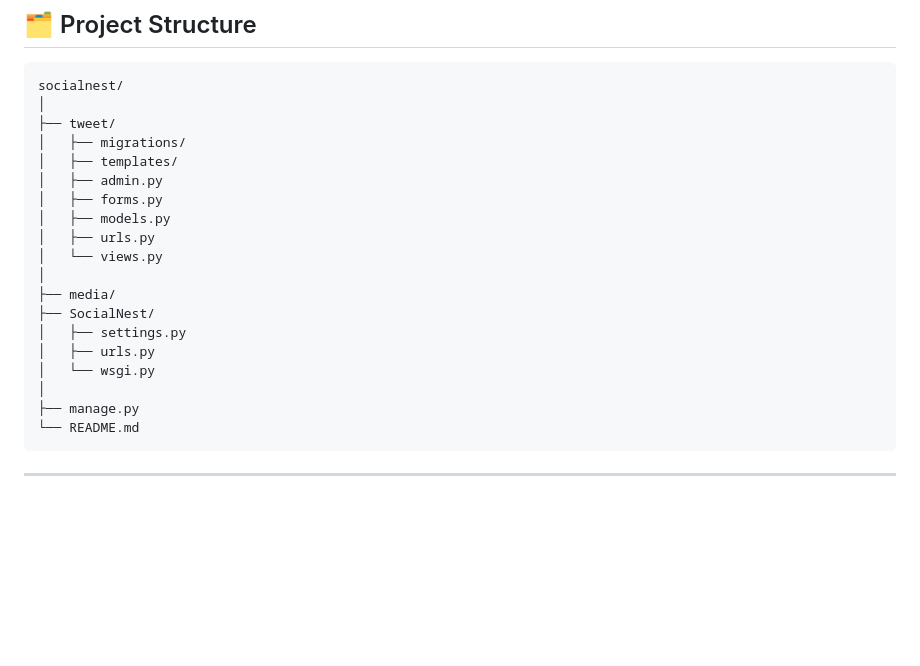
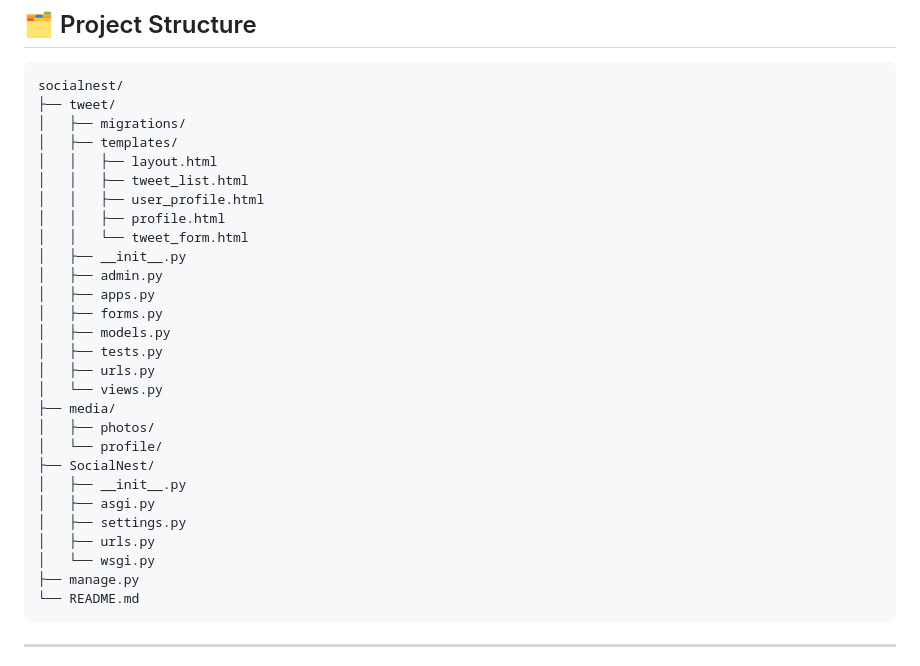
Before and after one commit to SahilP2321/socialnest, a Markdown page: README.md, the part around one of its changes. Rendered like a GitHub page; blank space fills up the shorter version.

````diff
--- a/README.md
+++ b/README.md
@@ -189,22 +192,31 @@ http://127.0.0.1:8000
 
 ```
 socialnest/
-│
 ├── tweet/
 │   ├── migrations/
 │   ├── templates/
+│   │   ├── layout.html
+│   │   ├── tweet_list.html
+│   │   ├── user_profile.html
+│   │   ├── profile.html
+│   │   └── tweet_form.html
+│   ├── __init__.py
 │   ├── admin.py
+│   ├── apps.py
 │   ├── forms.py
 │   ├── models.py
+│   ├── tests.py
 │   ├── urls.py
 │   └── views.py
-│
 ├── media/
+│   ├── photos/
+│   └── profile/
 ├── SocialNest/
+│   ├── __init__.py
+│   ├── asgi.py
 │   ├── settings.py
 │   ├── urls.py
 │   └── wsgi.py
-│
 ├── manage.py
 └── README.md
 ```
````
Also changed, not shown: other parts of README.md (+5 -2 lines).
